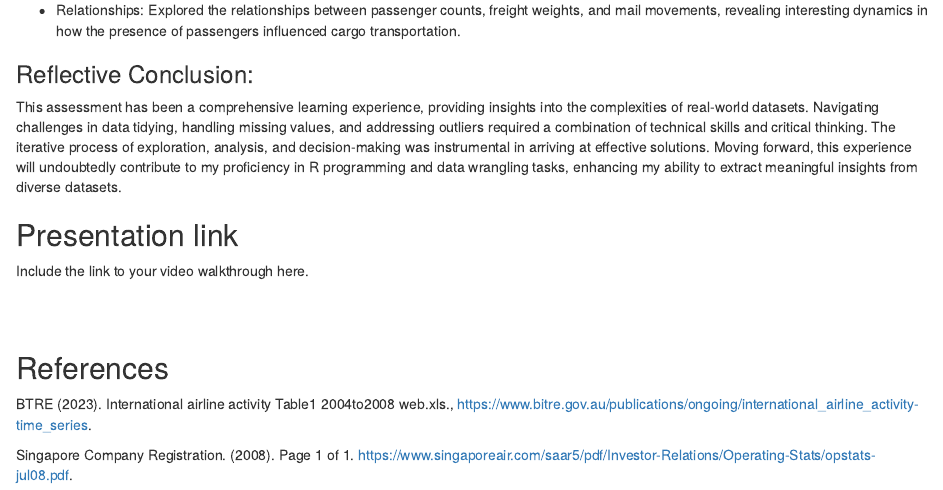
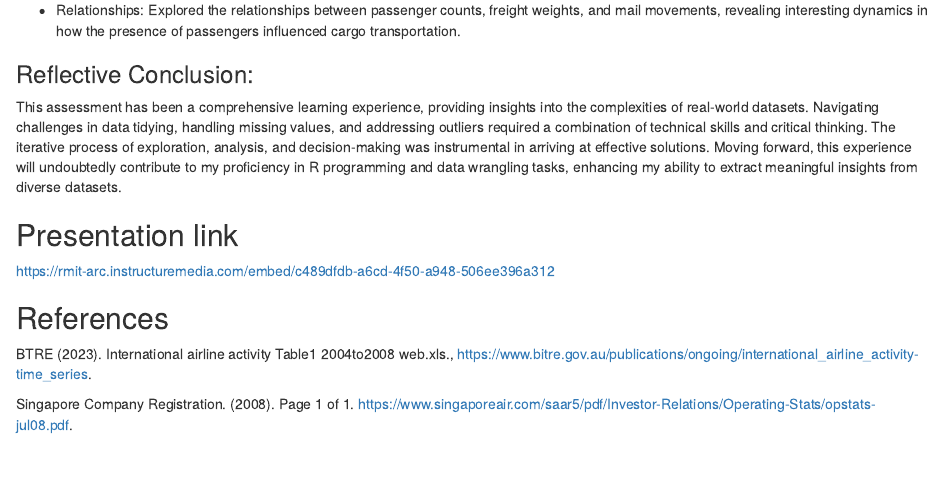
Before and after one commit to aliavivat/data_wrangling, an R Markdown document (MATH2405_Assignment_3_v2.Rmd): the page in a window 1100 px wide, from 18180 px down. Rendered offline with R 4.5, knitr and Pandoc, with nearby package versions; some code elsewhere in the file could not run offline; a font, style sheet, LaTeX package, included part or bibliography that could not be used is replaced or left out.

Commit message:
Update MATH2405_Assignment_3_v2.Rmd

```diff
--- a/MATH2405_Assignment_3_v2.Rmd
+++ b/MATH2405_Assignment_3_v2.Rmd
@@ -751,10 +751,7 @@ This assessment has been a comprehensive learning experience, providing insights
 
 ## Presentation link
 
-Include the link to your video walkthrough here.
-
-<br>
-<br>
+https://rmit-arc.instructuremedia.com/embed/c489dfdb-a6cd-4f50-a948-506ee396a312
 
 ## References
 
```
